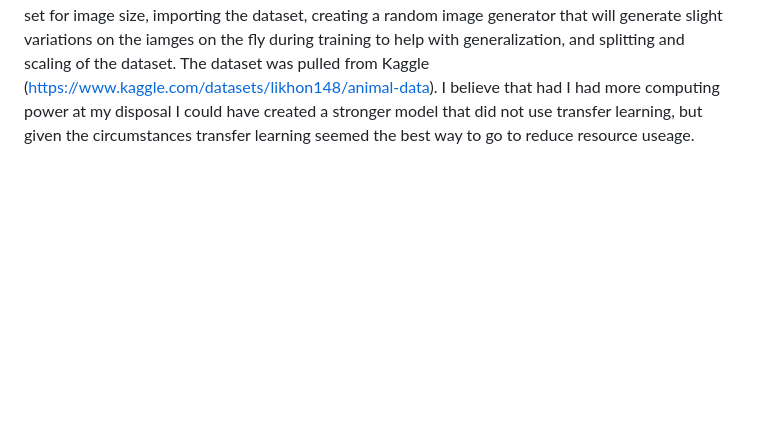
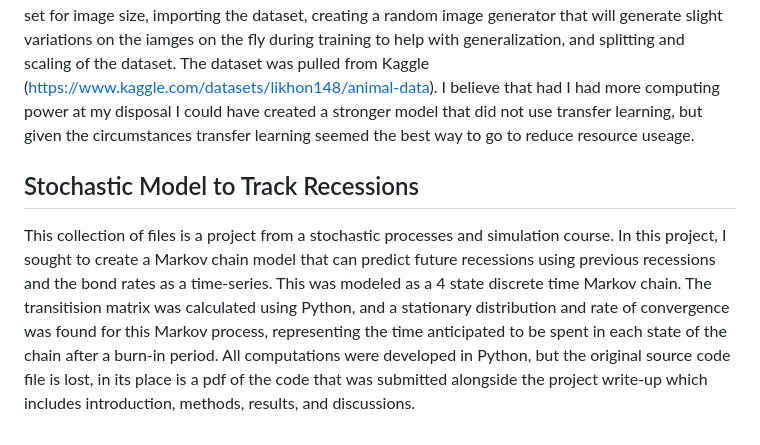
Before and after one commit to lcleymaet/Raw_Code_portfolio, a Markdown page: README.md, the part around the change. GitHub-like rendering; blank space fills up the shorter version.

Commit message:
Update README.md
Add description of stochastic processes project

```diff
--- a/README.md
+++ b/README.md
@@ -18,3 +18,7 @@ This file is a Python notebook written using Google Colab. Included is a functio
 ## Neural_Network_Final_Project
 
 This file is a jupyter notebook that contains preprocessing and experimentation to find a model that can sucessfully classify images of animals into one of 15 classes. Included are model diagnostics, architectures, and narrative. The final model is a transfer learning model built on top of MobileNetV2, and achieved very high accuracy (97.3%) on training data with some minor overfitting, resulting in 94% accuracy in testing data. Model preprocessing included checking image for color, checking the set for image size, importing the dataset, creating a random image generator that will generate slight variations on the iamges on the fly during training to help with generalization, and splitting and scaling of the dataset. The dataset was pulled from Kaggle (https://www.kaggle.com/datasets/likhon148/animal-data). I believe that had I had more computing power at my disposal I could have created a stronger model that did not use transfer learning, but given the circumstances transfer learning seemed the best way to go to reduce resource useage.
+
+## Stochastic Model to Track Recessions
+
+This collection of files is a project from a stochastic processes and simulation course. In this project, I sought to create a Markov chain model that can predict future  recessions using previous recessions and the bond rates as a time-series. This was modeled as a 4 state discrete time Markov chain. The transitision matrix was calculated using Python, and a stationary distribution and rate of convergence was found for this Markov process, representing the time anticipated to be spent in each state of the chain after a burn-in period. All computations were developed in Python, but the original source code file is lost, in its place is a pdf of the code that was submitted alongside the project write-up which includes introduction, methods, results, and discussions.
```
